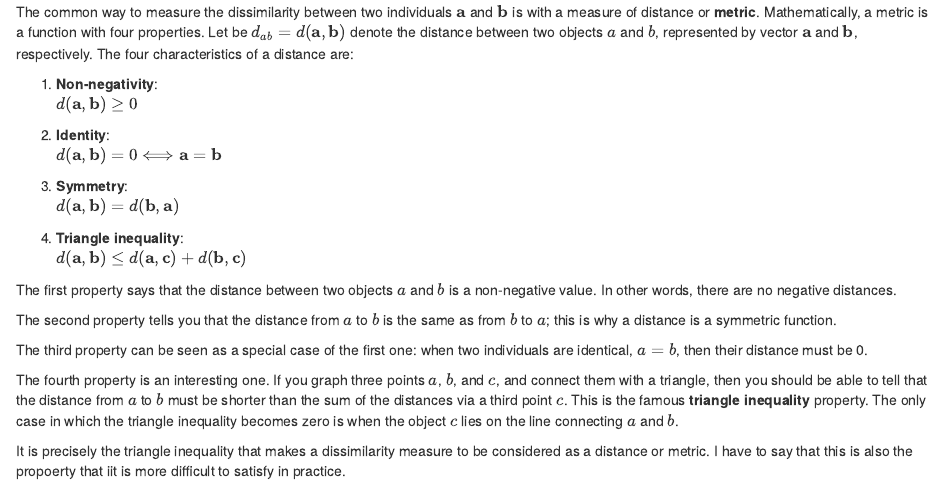
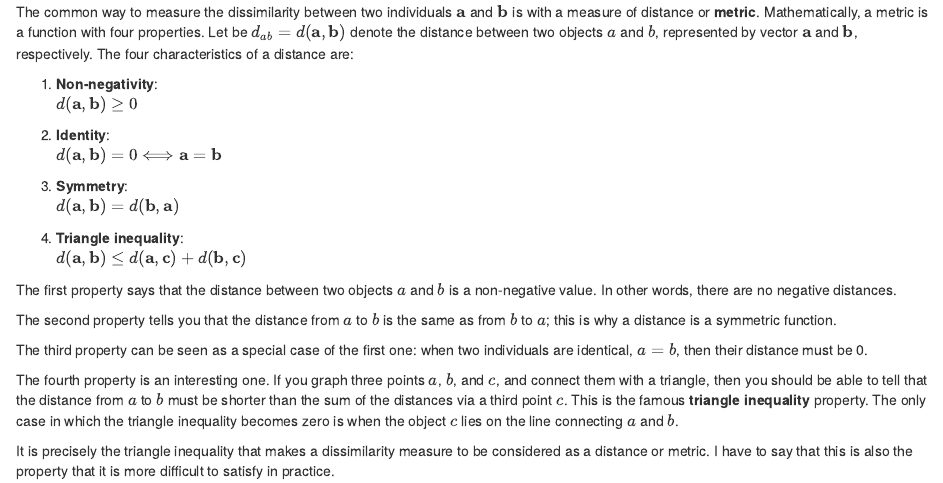
Before and after one commit to gastonstat/matrix4sl, an R Markdown document (distances.Rmd): the page in a window 1100 px wide, from 190 px down. Rendered offline with R 4.5, knitr and Pandoc, with nearby package versions; drawn as R Markdown's standard HTML page in place of the format the file asks for.

Commit message:
distances: fix typos

```diff
--- a/distances.Rmd
+++ b/distances.Rmd
@@ -22,10 +22,19 @@ The common way to measure the dissimilarity between two individuals $\mathbf{a}$
 
 The first property says that the distance between two objects $a$ and $b$ is a non-negative value. In other words, there are no negative distances.
 
-The second property tells you that the distance from $a$ to $b$ is the same as from $b$ to $a$; this is why a distance is a symmetric function.
+The second property tells you that the distance from $a$ to $b$ is the same as
+from $b$ to $a$; this is why a distance is a symmetric function.
 
-The third property can be seen as a special case of the first one: when two individuals are identical, $a = b$, then their distance must be 0.
+The third property can be seen as a special case of the first one: when two
+individuals are identical, $a = b$, then their distance must be 0.
 
-The fourth property is an interesting one. If you graph three points $a$, $b$, and $c$, and connect them with a triangle, then you should be able to tell that the distance from $a$ to $b$ must be shorter than the sum of the distances via a third point $c$. This is the famous __triangle inequality__ property. The only case in which the triangle inequality becomes zero is when the object $c$ lies on the line connecting $a$ and $b$.
+The fourth property is an interesting one. If you graph three points $a$, $b$,
+and $c$, and connect them with a triangle, then you should be able to tell that
+the distance from $a$ to $b$ must be shorter than the sum of the distances via
+a third point $c$. This is the famous __triangle inequality__ property. The only
+case in which the triangle inequality becomes zero is when the object $c$ lies
+on the line connecting $a$ and $b$.
 
-It is precisely the triangle inequality that makes a dissimilarity measure to be considered as a distance or metric. I have to say that this is also the propoerty that iit is more difficult to satisfy in practice.
+It is precisely the triangle inequality that makes a dissimilarity measure to be
+considered as a distance or metric. I have to say that this is also the property
+that it is more difficult to satisfy in practice.
```
